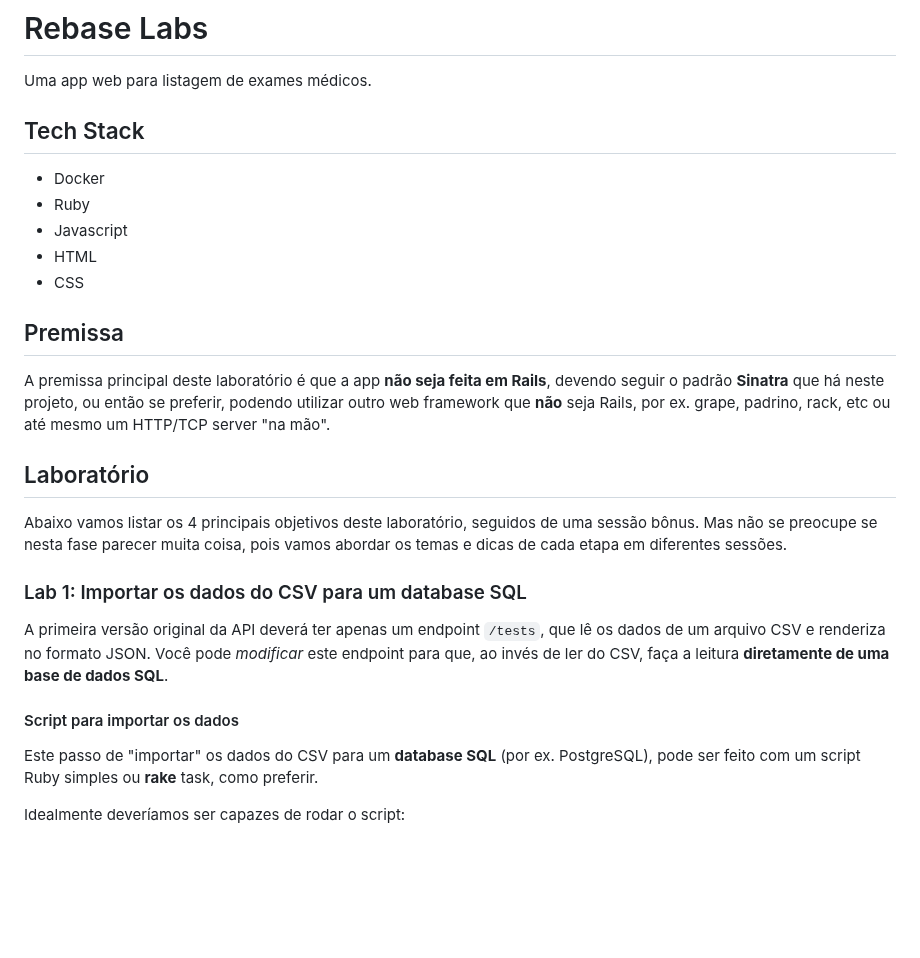
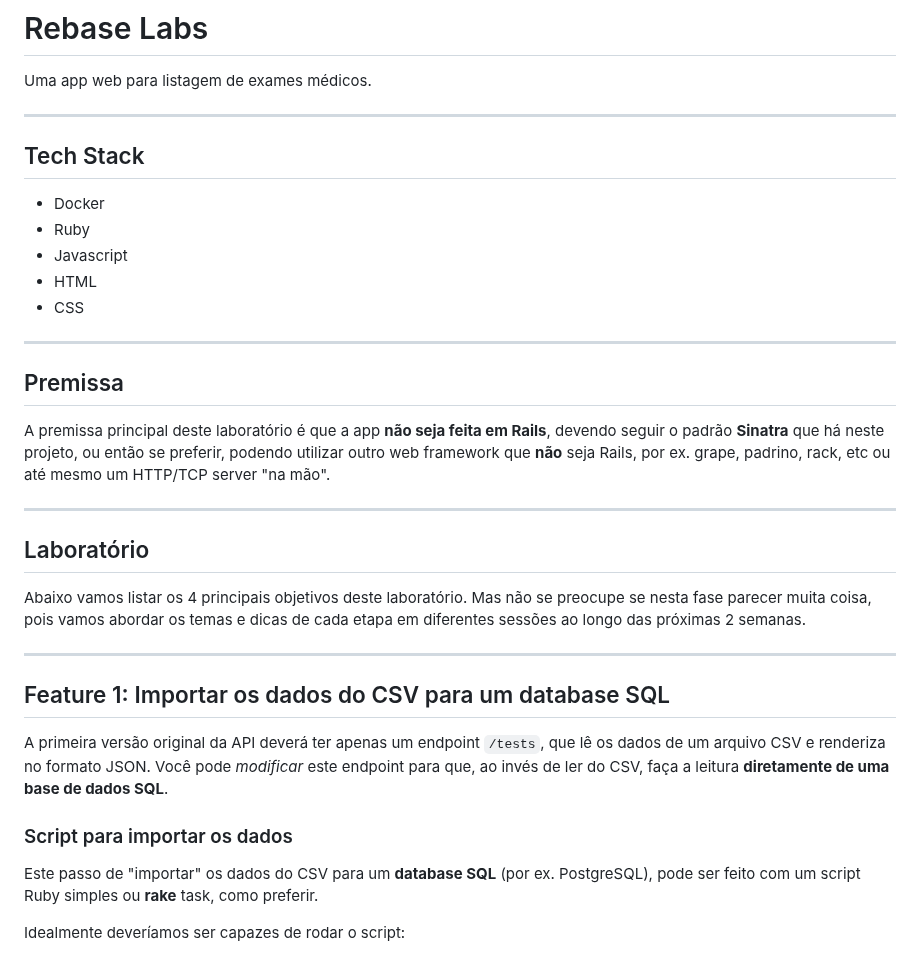
Before and after one commit to MatheusOB21/rebase-labs, a Markdown page: README.md, the part around one of its changes. GitHub-like rendering; blank space fills up the shorter version.

```diff
--- a/README.md
+++ b/README.md
@@ -1,6 +1,8 @@
 # Rebase Labs
 
 Uma app web para listagem de exames médicos.
+
+---
 
 ## Tech Stack
 
@@ -10,19 +12,25 @@ Uma app web para listagem de exames médicos.
 * HTML
 * CSS
 
+---
+
 ## Premissa
 
 A premissa principal deste laboratório é que a app **não seja feita em Rails**, devendo seguir o padrão **Sinatra** que há neste projeto, ou então se preferir, podendo utilizar outro web framework que **não** seja Rails, por ex. grape, padrino, rack, etc ou até mesmo um HTTP/TCP server "na mão".
 
+---
+
 ## Laboratório
 
-Abaixo vamos listar os 4 principais objetivos deste laboratório, seguidos de uma sessão bônus. Mas não se preocupe se nesta fase parecer muita coisa, pois vamos abordar os temas e dicas de cada etapa em diferentes sessões.
+Abaixo vamos listar os 4 principais objetivos deste laboratório. Mas não se preocupe se nesta fase parecer muita coisa, pois vamos abordar os temas e dicas de cada etapa em diferentes sessões ao longo das próximas 2 semanas.
 
-### Lab 1: Importar os dados do CSV para um database SQL
+---
+
+## Feature 1: Importar os dados do CSV para um database SQL
 
 A primeira versão original da API deverá ter apenas um endpoint `/tests`, que lê os dados de um arquivo CSV e renderiza no formato JSON. Você pode _modificar_ este endpoint para que, ao invés de ler do CSV, faça a leitura **diretamente de uma base de dados SQL**.
 
-#### Script para importar os dados
+### Script para importar os dados
 
 Este passo de "importar" os dados do CSV para um **database SQL** (por ex. PostgreSQL), pode ser feito com um script Ruby simples ou **rake** task, como preferir.
 
```
Also changed, not shown: other parts of README.md (+44 -47 lines).
